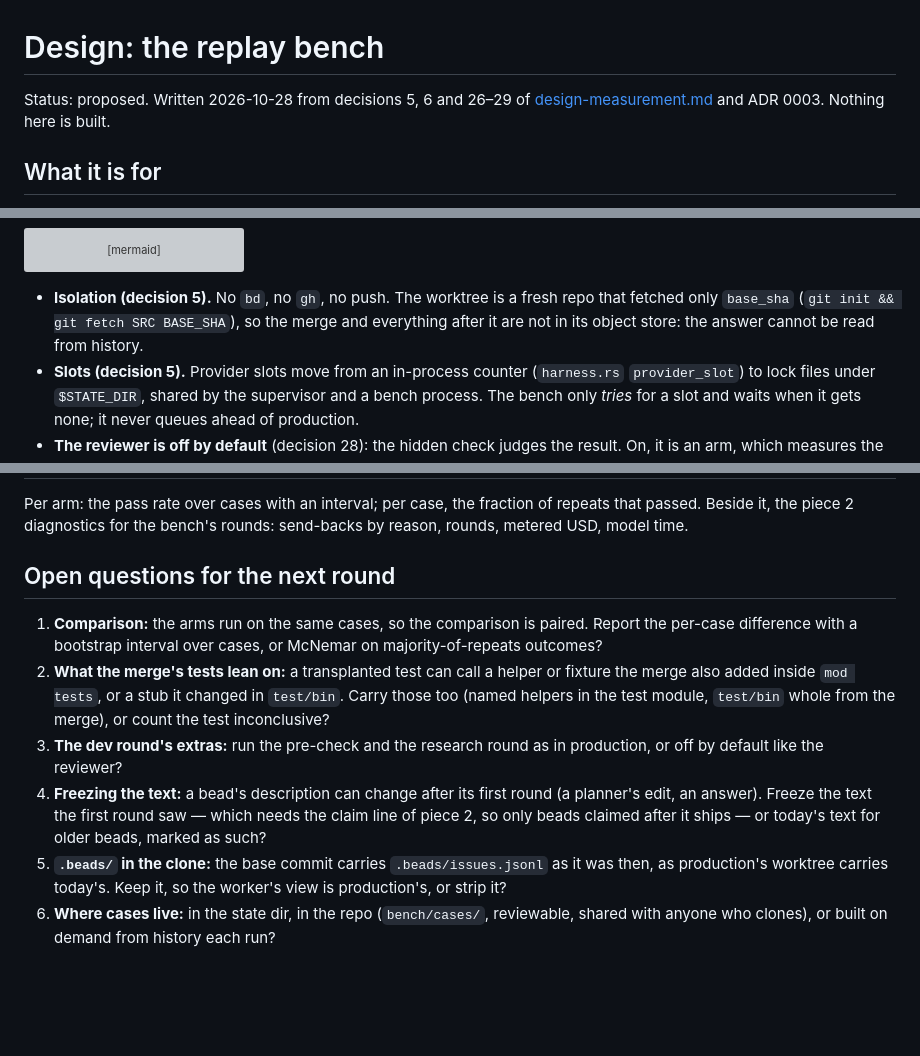
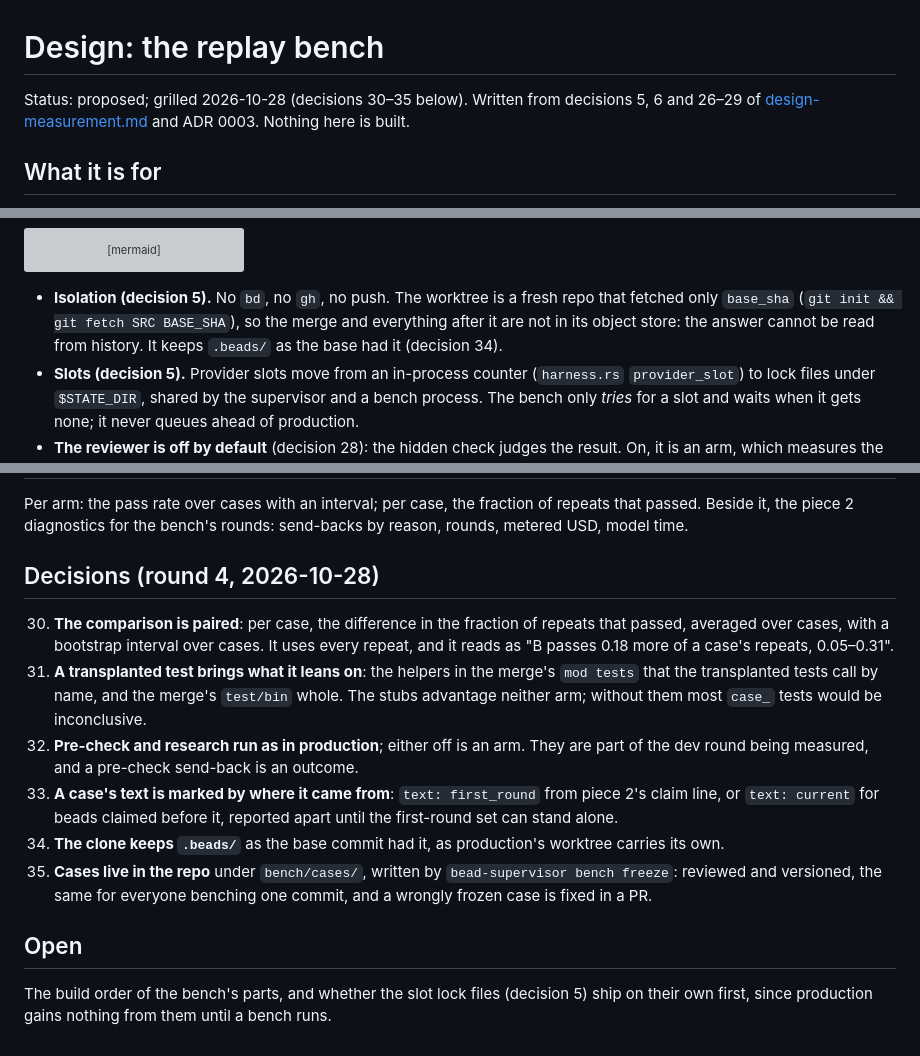
Before and after one commit to imkarrer/bead-loop, a Markdown page: docs/design-bench.md, 3 parts joined by grey strips. GitHub-like rendering; blank space fills up the shorter version; grey boxes are pictures that could not be loaded.

Commit message:
docs: the bench design, grilled: decisions 30-35
The comparison is paired (per-case difference in repeat pass fraction, a
bootstrap interval over cases); a transplanted test brings the helpers it calls
and the merge's test/bin; pre-check and research run as in production; a case's
text is marked first_round or current; the clone keeps .beads/; cases live in
the repo under bench/cases/, written by bench freeze.

Co-Authored-By: Claude Opus 5.5 <noreply@anthropic.com>

```diff
--- a/docs/design-bench.md
+++ b/docs/design-bench.md
@@ -1,6 +1,6 @@
 # Design: the replay bench
 
-Status: proposed. Written 2026-10-28 from decisions 5, 6 and 26–29 of
+Status: proposed; grilled 2026-10-28 (decisions 30–35 below). Written from decisions 5, 6 and 26–29 of
 [design-measurement.md](design-measurement.md) and ADR 0003. Nothing here is built.
 
 ## What it is for
@@ -43,7 +43,7 @@ flowchart LR
 - **Isolation (decision 5).** No `bd`, no `gh`, no push. The worktree is a fresh repo
   that fetched only `base_sha` (`git init && git fetch SRC BASE_SHA`), so the merge
   and everything after it are not in its object store: the answer cannot be read from
-  history.
+  history. It keeps `.beads/` as the base had it (decision 34).
 - **Slots (decision 5).** Provider slots move from an in-process counter
   (`harness.rs` `provider_slot`) to lock files under `$STATE_DIR`, shared by the
   supervisor and a bench process. The bench only *tries* for a slot and waits when it
@@ -75,23 +75,27 @@ Per arm: the pass rate over cases with an interval; per case, the fraction of re
 that passed. Beside it, the piece 2 diagnostics for the bench's rounds: send-backs by
 reason, rounds, metered USD, model time.
 
-## Open questions for the next round
+## Decisions (round 4, 2026-10-28)
 
-1. **Comparison:** the arms run on the same cases, so the comparison is paired. Report
-   the per-case difference with a bootstrap interval over cases, or McNemar on
-   majority-of-repeats outcomes?
-2. **What the merge's tests lean on:** a transplanted test can call a helper or fixture
-   the merge also added inside `mod tests`, or a stub it changed in `test/bin`. Carry
-   those too (named helpers in the test module, `test/bin` whole from the merge), or
-   count the test inconclusive?
-3. **The dev round's extras:** run the pre-check and the research round as in
-   production, or off by default like the reviewer?
-4. **Freezing the text:** a bead's description can change after its first round (a
-   planner's edit, an answer). Freeze the text the first round saw — which needs the
-   claim line of piece 2, so only beads claimed after it ships — or today's text for
-   older beads, marked as such?
-5. **`.beads/` in the clone:** the base commit carries `.beads/issues.jsonl` as it was
-   then, as production's worktree carries today's. Keep it, so the worker's view is
-   production's, or strip it?
-6. **Where cases live:** in the state dir, in the repo (`bench/cases/`, reviewable,
-   shared with anyone who clones), or built on demand from history each run?
+30. **The comparison is paired**: per case, the difference in the fraction of repeats
+    that passed, averaged over cases, with a bootstrap interval over cases. It uses
+    every repeat, and it reads as "B passes 0.18 more of a case's repeats, 0.05–0.31".
+31. **A transplanted test brings what it leans on**: the helpers in the merge's `mod
+    tests` that the transplanted tests call by name, and the merge's `test/bin` whole.
+    The stubs advantage neither arm; without them most `case_` tests would be
+    inconclusive.
+32. **Pre-check and research run as in production**; either off is an arm. They are
+    part of the dev round being measured, and a pre-check send-back is an outcome.
+33. **A case's text is marked by where it came from**: `text: first_round` from piece
+    2's claim line, or `text: current` for beads claimed before it, reported apart
+    until the first-round set can stand alone.
+34. **The clone keeps `.beads/`** as the base commit had it, as production's worktree
+    carries its own.
+35. **Cases live in the repo** under `bench/cases/`, written by `bead-supervisor bench
+    freeze`: reviewed and versioned, the same for everyone benching one commit, and a
+    wrongly frozen case is fixed in a PR.
+
+## Open
+
+The build order of the bench's parts, and whether the slot lock files (decision 5) ship
+on their own first, since production gains nothing from them until a bench runs.
```
